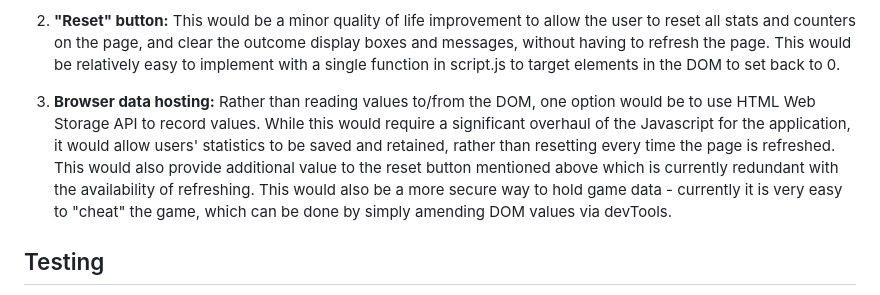
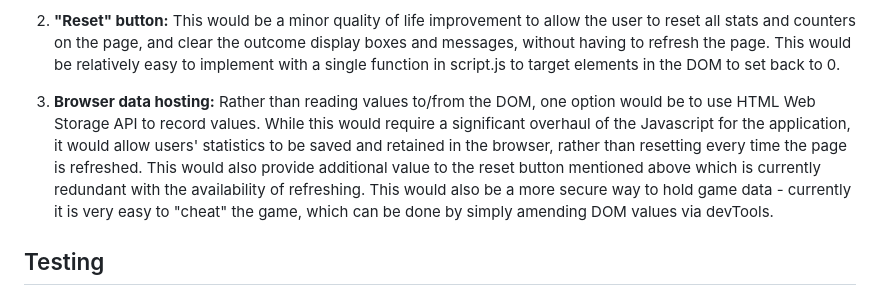
Before and after one commit to DTT2411/CI-Portfolio-Project-2, a Markdown page: README.md, the part around the change. Rendered like a GitHub page.

Commit message:
Amend 'Browser data hosting' in features to implement list in readme

```diff
--- a/README.md
+++ b/README.md
@@ -104,7 +104,7 @@ The stats area includes the section title followed by a table of various statist
 
 2. **"Reset" button:** This would be a minor quality of life improvement to allow the user to reset all stats and counters on the page, and clear the outcome display boxes and messages, without having to refresh the page. This would be relatively easy to implement with a single function in script.js to target elements in the DOM to set back to 0.
 
-3. **Browser data hosting:** Rather than reading values to/from the DOM, one option would be to use HTML Web Storage API to record values. While this would require a significant overhaul of the Javascript for the application, it would allow users' statistics to be saved and retained, rather than resetting every time the page is refreshed. This would also provide additional value to the reset button mentioned above which is currently redundant with the availability of refreshing. This would also be a more secure way to hold game data - currently it is very easy to "cheat" the game, which can be done by simply amending DOM values via devTools.
+3. **Browser data hosting:** Rather than reading values to/from the DOM, one option would be to use HTML Web Storage API to record values. While this would require a significant overhaul of the Javascript for the application, it would allow users' statistics to be saved and retained in the browser, rather than resetting every time the page is refreshed. This would also provide additional value to the reset button mentioned above which is currently redundant with the availability of refreshing. This would also be a more secure way to hold game data - currently it is very easy to "cheat" the game, which can be done by simply amending DOM values via devTools.
 
 
 ## Testing
```
